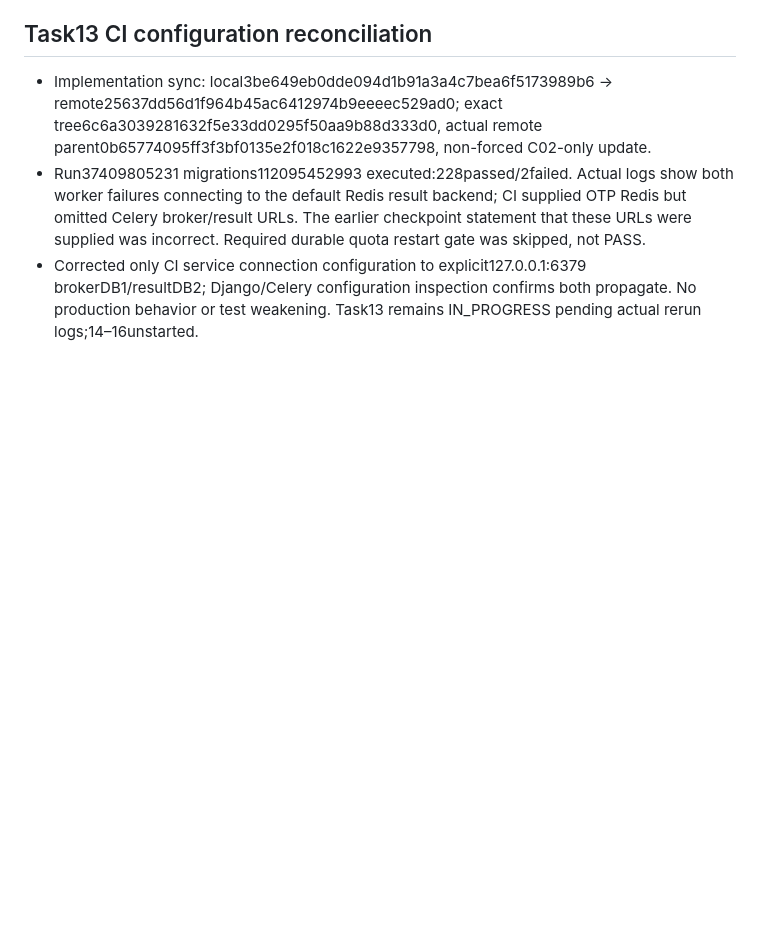
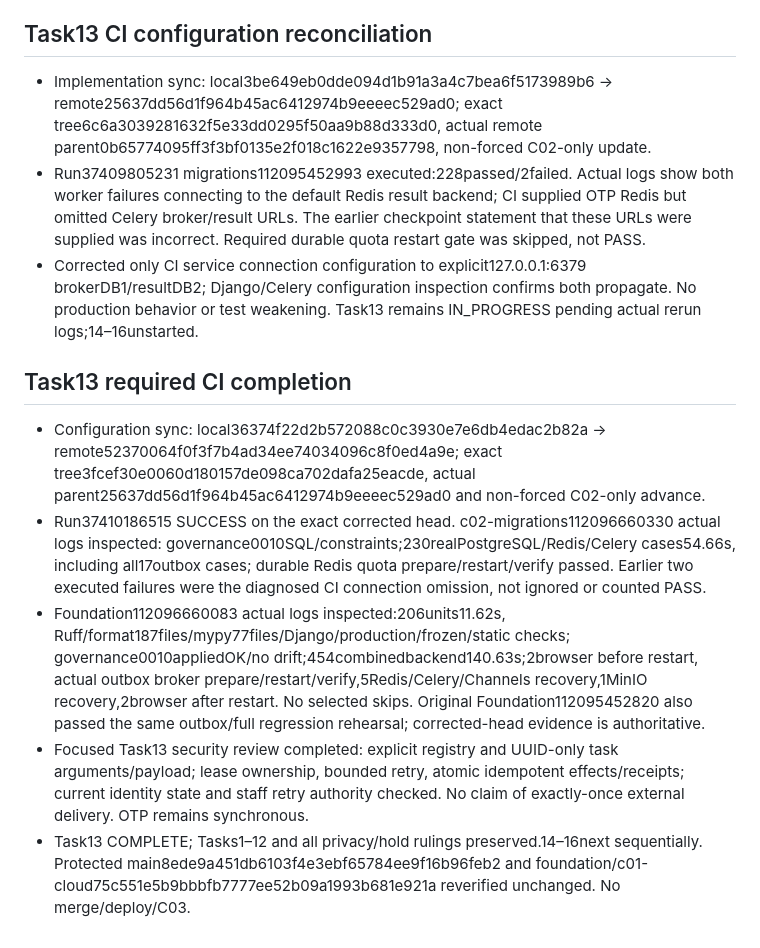
Before and after one commit to alireza-anari/fitlink-v1, a Markdown page: docs/implementation/C02_EXECUTION_LEDGER.md, the part around the change. GitHub-like rendering; blank space fills up the shorter version.

Commit message:
docs: record verified Task 13 outbox completion

```diff
--- a/docs/implementation/C02_EXECUTION_LEDGER.md
+++ b/docs/implementation/C02_EXECUTION_LEDGER.md
@@ -410,3 +410,10 @@ No C02 implementation test or migration has run yet. No C02 PASS claim.
 - Implementation sync: local3be649eb0dde094d1b91a3a4c7bea6f5173989b6 -> remote25637dd56d1f964b45ac6412974b9eeeec529ad0; exact tree6c6a3039281632f5e33dd0295f50aa9b88d333d0, actual remote parent0b65774095ff3f3bf0135e2f018c1622e9357798, non-forced C02-only update.
 - Run37409805231 migrations112095452993 executed:228passed/2failed. Actual logs show both worker failures connecting to the default Redis result backend; CI supplied OTP Redis but omitted Celery broker/result URLs. The earlier checkpoint statement that these URLs were supplied was incorrect. Required durable quota restart gate was skipped, not PASS.
 - Corrected only CI service connection configuration to explicit127.0.0.1:6379 brokerDB1/resultDB2; Django/Celery configuration inspection confirms both propagate. No production behavior or test weakening. Task13 remains IN_PROGRESS pending actual rerun logs;14–16unstarted.
+
+## Task13 required CI completion
+- Configuration sync: local36374f22d2b572088c0c3930e7e6db4edac2b82a -> remote52370064f0f3f7b4ad34ee74034096c8f0ed4a9e; exact tree3fcef30e0060d180157de098ca702dafa25eacde, actual parent25637dd56d1f964b45ac6412974b9eeeec529ad0 and non-forced C02-only advance.
+- Run37410186515 SUCCESS on the exact corrected head. c02-migrations112096660330 actual logs inspected: governance0010SQL/constraints;230realPostgreSQL/Redis/Celery cases54.66s, including all17outbox cases; durable Redis quota prepare/restart/verify passed. Earlier two executed failures were the diagnosed CI connection omission, not ignored or counted PASS.
+- Foundation112096660083 actual logs inspected:206units11.62s, Ruff/format187files/mypy77files/Django/production/frozen/static checks; governance0010appliedOK/no drift;454combinedbackend140.63s;2browser before restart, actual outbox broker prepare/restart/verify,5Redis/Celery/Channels recovery,1MinIO recovery,2browser after restart. No selected skips. Original Foundation112095452820 also passed the same outbox/full regression rehearsal; corrected-head evidence is authoritative.
+- Focused Task13 security review completed: explicit registry and UUID-only task arguments/payload; lease ownership, bounded retry, atomic idempotent effects/receipts; current identity state and staff retry authority checked. No claim of exactly-once external delivery. OTP remains synchronous.
+- Task13 COMPLETE; Tasks1–12 and all privacy/hold rulings preserved.14–16next sequentially. Protected main8ede9a451db6103f4e3ebf65784ee9f16b96feb2 and foundation/c01-cloud75c551e5b9bbbfb7777ee52b09a1993b681e921a reverified unchanged. No merge/deploy/C03.
```
